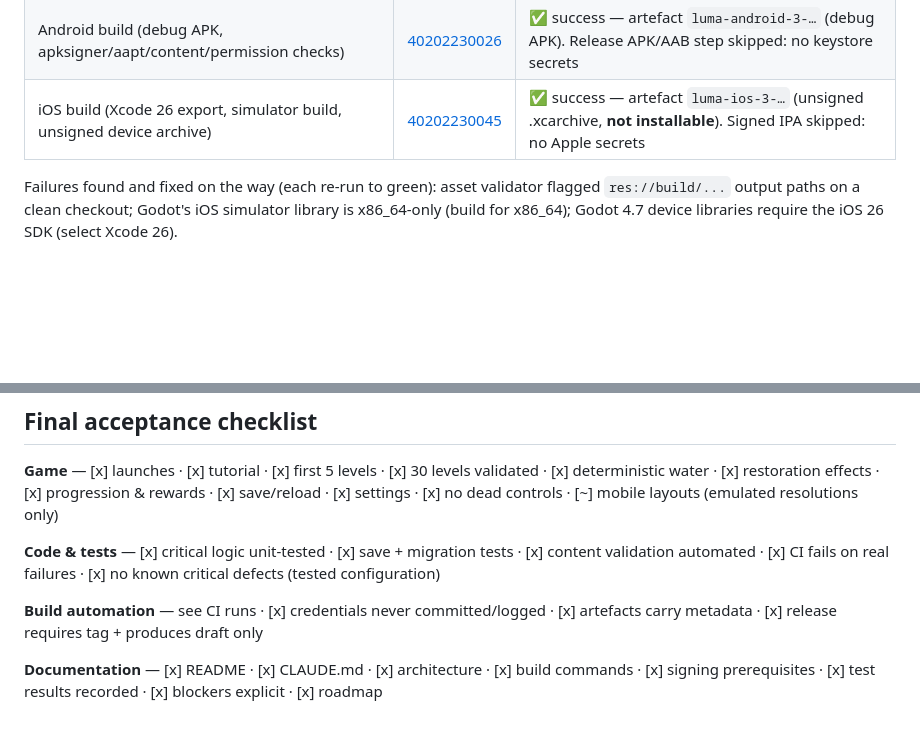
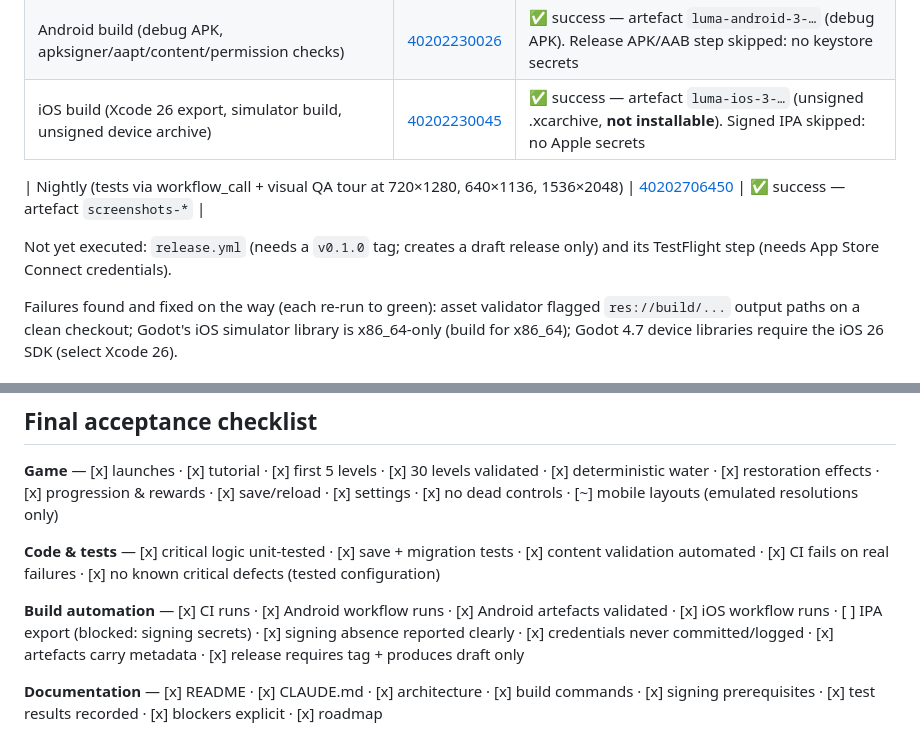
Before and after one commit to byscyde/luma-game, a Markdown page: docs/CURRENT_STATUS.md, 2 parts joined by grey strips. Drawn GitHub-style; blank space fills up the shorter version.

Commit message:
Update status with nightly visual QA result
Co-Authored-By: Claude Opus 5.5 <noreply@anthropic.com>
Claude-Session: https://claude.ai/code/session_01JrjARXRuXyTHX8WXS3k4fa

```diff
--- a/docs/CURRENT_STATUS.md
+++ b/docs/CURRENT_STATUS.md
@@ -24,6 +24,11 @@ tests, validators, CI/CD workflows and documentation. **Version 0.1.0 (internal)
 | CI (static checks, 75 tests + solver, exported-build smoke test) | [40202228260](https://github.com/mmzlopasa/luma-game/actions/runs/40202228260) | ✅ success |
 | Android build (debug APK, apksigner/aapt/content/permission checks) | [40202230026](https://github.com/mmzlopasa/luma-game/actions/runs/40202230026) | ✅ success — artefact `luma-android-3-…` (debug APK). Release APK/AAB step skipped: no keystore secrets |
 | iOS build (Xcode 26 export, simulator build, unsigned device archive) | [40202230045](https://github.com/mmzlopasa/luma-game/actions/runs/40202230045) | ✅ success — artefact `luma-ios-3-…` (unsigned .xcarchive, **not installable**). Signed IPA skipped: no Apple secrets |
+
+| Nightly (tests via workflow_call + visual QA tour at 720×1280, 640×1136, 1536×2048) | [40202706450](https://github.com/mmzlopasa/luma-game/actions/runs/40202706450) | ✅ success — artefact `screenshots-*` |
+
+Not yet executed: `release.yml` (needs a `v0.1.0` tag; creates a draft release only) and its
+TestFlight step (needs App Store Connect credentials).
 
 Failures found and fixed on the way (each re-run to green): asset validator flagged
 `res://build/...` output paths on a clean checkout; Godot's iOS simulator library is x86_64-only
@@ -57,7 +62,8 @@ Failures found and fixed on the way (each re-run to green): asset validator flag
 **Code & tests** — [x] critical logic unit-tested · [x] save + migration tests ·
 [x] content validation automated · [x] CI fails on real failures · [x] no known critical defects (tested configuration)
 
-**Build automation** — see CI runs · [x] credentials never committed/logged ·
+**Build automation** — [x] CI runs · [x] Android workflow runs · [x] Android artefacts validated ·
+[x] iOS workflow runs · [ ] IPA export (blocked: signing secrets) · [x] signing absence reported clearly · [x] credentials never committed/logged ·
 [x] artefacts carry metadata · [x] release requires tag + produces draft only
 
 **Documentation** — [x] README · [x] CLAUDE.md · [x] architecture · [x] build commands ·
```
